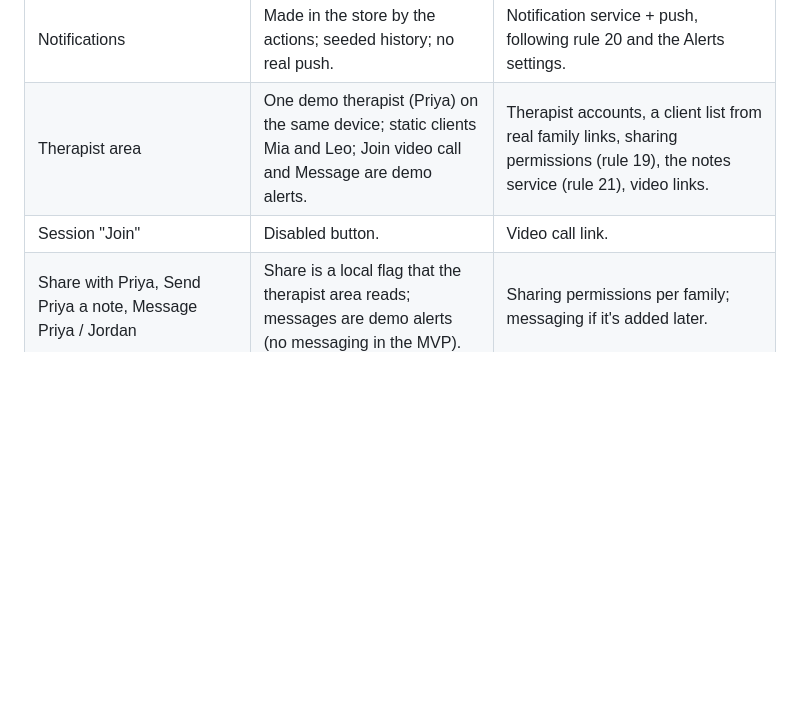
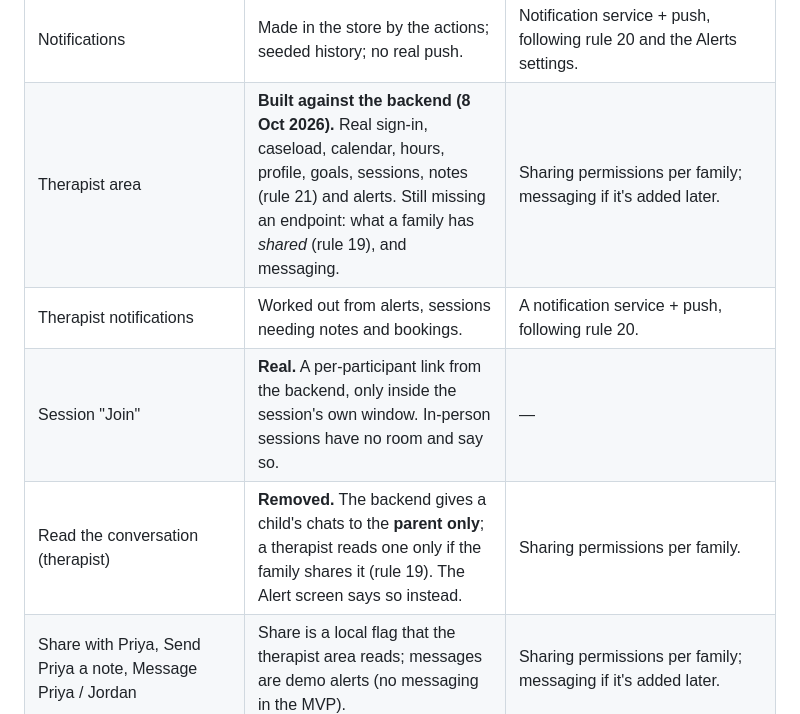
Before and after one commit to suyogkad/SafeGate-Mobile-App, a Markdown page: mobile/HANDOFF.md, the part around the change. Drawn GitHub-style; blank space fills up the shorter version.

Commit message:
Correct HANDOFF's record of the therapist area
It is authoritative for the mobile product and still described the therapist
side as one demo therapist with static clients.

It also listed "Read the conversation" on the therapist's Alert screen. The
backend gives a child's chats to the parent only, so that row could never have
worked; rule 19 is why. The screen now says plainly that the therapist does not
see what the child wrote and that the family can share a chat with them.

```diff
--- a/mobile/HANDOFF.md
+++ b/mobile/HANDOFF.md
@@ -901,8 +901,10 @@ Copies parent Account: "PRACTITIONER" panel with Priya's photo (no character), Y
 | Read to me | `expo-speech` on device (en-AU). | Can stay on device, or a TTS server. |
 | Booking and availability | Worked out on the device from each therapist's hours (`src/lib/schedule.ts`); Sam's and Mei's hours are fixed; no payment. | The availability + booking service (time zones, double-booking protection); keep the rules: notice, booking window, time off, one way of meeting per time. |
 | Notifications | Made in the store by the actions; seeded history; no real push. | Notification service + push, following rule 20 and the Alerts settings. |
-| Therapist area | One demo therapist (Priya) on the same device; static clients Mia and Leo; Join video call and Message are demo alerts. | Therapist accounts, a client list from real family links, sharing permissions (rule 19), the notes service (rule 21), video links. |
-| Session "Join" | Disabled button. | Video call link. |
+| Therapist area | **Built against the backend (8 Oct 2026).** Real sign-in, caseload, calendar, hours, profile, goals, sessions, notes (rule 21) and alerts. Still missing an endpoint: what a family has *shared* (rule 19), and messaging. | Sharing permissions per family; messaging if it's added later. |
+| Therapist notifications | Worked out from alerts, sessions needing notes and bookings. | A notification service + push, following rule 20. |
+| Session "Join" | **Real.** A per-participant link from the backend, only inside the session's own window. In-person sessions have no room and say so. | — |
+| Read the conversation (therapist) | **Removed.** The backend gives a child's chats to the **parent only**; a therapist reads one only if the family shares it (rule 19). The Alert screen says so instead. | Sharing permissions per family. |
 | Share with Priya, Send Priya a note, Message Priya / Jordan | Share is a local flag that the therapist area reads; messages are demo alerts (no messaging in the MVP). | Sharing permissions per family; messaging if it's added later. |
 | Contact emergency services | Records who/when locally. | Whatever the real escalation process is; always behind the confirm. |
 | Insights, check-in charts, summaries | Static. | Aggregates; AI summaries must follow rule 2 and stay parent-only. |
```
